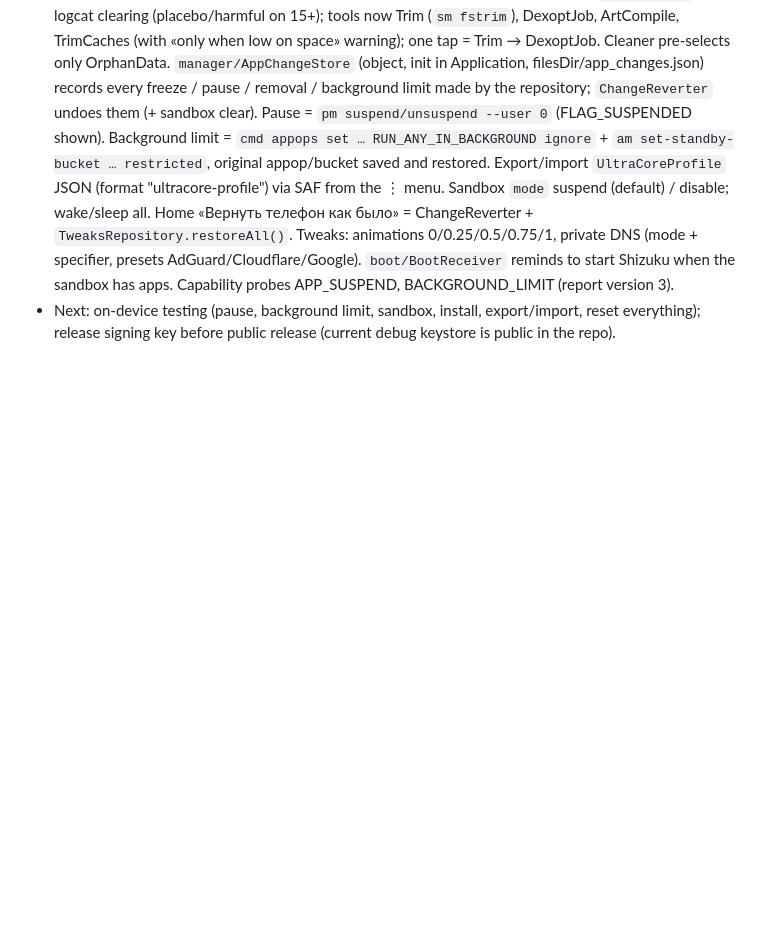
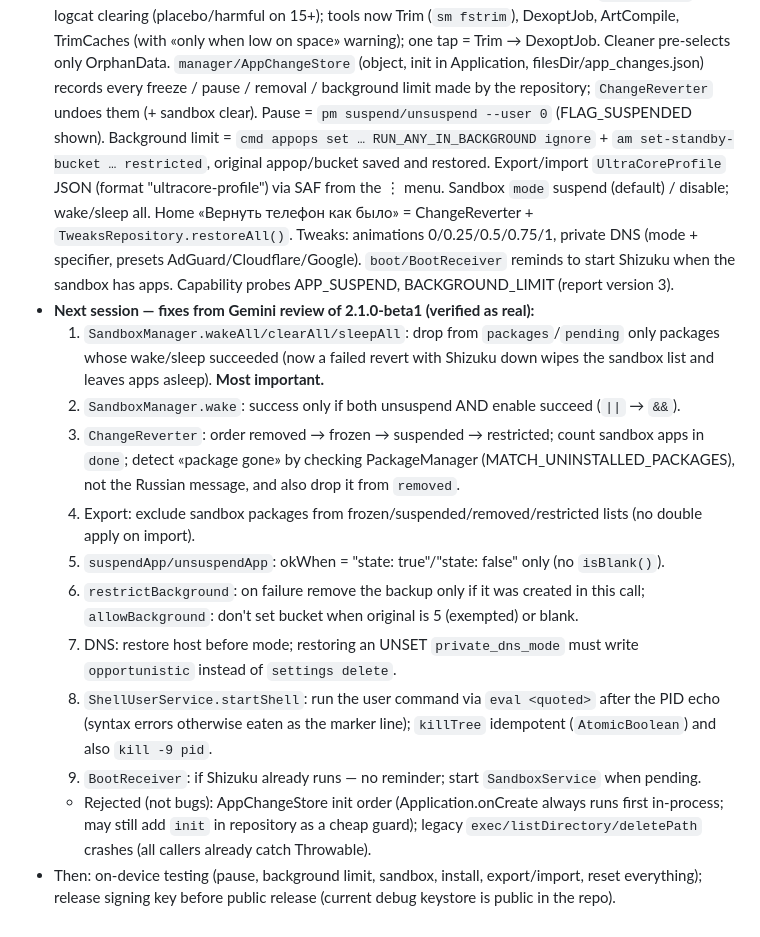
Before and after one commit to bolot4329-source/optiui9, a Markdown page: CLAUDE.md, the part around the change. Drawn GitHub-style; blank space fills up the shorter version.

Commit message:
Notes: fix list from the 2.1 review for the next session
Co-Authored-By: Claude Opus 5.5 <noreply@anthropic.com>
Claude-Session: https://claude.ai/code/session_015vt9tooJc9ufSVv4TeycSa

```diff
--- a/CLAUDE.md
+++ b/CLAUDE.md
@@ -42,4 +42,15 @@ Full spec: `docs/TZ.md` (Russian). Owner is a beginner: explain steps simply, in
 - **Phase 6 (done, versionCode 10):** capability list extended (LOGS, APP_FREEZE, APP_REMOVE, APP_INSTALL) with `usedIn` hints and ✅/⚠️/🔒 summary. Freeze/remove probes target a non-existent package (`com.ultracore.probe.does.not.exist`): «unknown package» = allowed, SecurityException = blocked; install probe creates and abandons an empty session. `CapabilityReport.version` (CURRENT_VERSION = 2) forces a re-check when the probe set changes.
 - **Release review fixes (versionCode 11):** shell commands start as `echo PID; cmd` (marker consumed) so `killTree` = `pkill -9 -P pid` + destroy + close streams (children like logcat die too); execStream monitor thread polls the write end (`Os.poll` POLLERR/POLLHUP) every 500 ms → kills the command after «Стоп» even if silent; `ShizukuManager.stream` uses a watcher child coroutine that closes the pfd on cancel (blocking readLine never sees cancellation otherwise); `execResult` never throws (dead Shizuku → CODE_LAUNCH_ERROR); onServiceConnected ignores stale binders. Sandbox: reconnect freezes only when screen is off, freezePending stops when screen turns on / job cancelled, service started before awaiting Shizuku, START_STICKY restart with screen off schedules freeze. ProxyActivity: per-shortcut HMAC-SHA256 token (old shortcuts must be recreated), launches with the activity context. Tile asks to unlock (`unlockAndRun`). Package/component names are stripped before looking for error words. Install streams bytes `cat file | pm install-write … -`. Settings values shell-quoted.
 - **2.1 (versionCode 12):** after an independent usefulness review. Optimizer: removed `am kill-all` and logcat clearing (placebo/harmful on 15+); tools now Trim (`sm fstrim`), DexoptJob, ArtCompile, TrimCaches (with «only when low on space» warning); one tap = Trim → DexoptJob. Cleaner pre-selects only OrphanData. `manager/AppChangeStore` (object, init in Application, filesDir/app_changes.json) records every freeze / pause / removal / background limit made by the repository; `ChangeReverter` undoes them (+ sandbox clear). Pause = `pm suspend/unsuspend --user 0` (FLAG_SUSPENDED shown). Background limit = `cmd appops set … RUN_ANY_IN_BACKGROUND ignore` + `am set-standby-bucket … restricted`, original appop/bucket saved and restored. Export/import `UltraCoreProfile` JSON (format "ultracore-profile") via SAF from the ⋮ menu. Sandbox `mode` suspend (default) / disable; wake/sleep all. Home «Вернуть телефон как было» = ChangeReverter + `TweaksRepository.restoreAll()`. Tweaks: animations 0/0.25/0.5/0.75/1, private DNS (mode + specifier, presets AdGuard/Cloudflare/Google). `boot/BootReceiver` reminds to start Shizuku when the sandbox has apps. Capability probes APP_SUSPEND, BACKGROUND_LIMIT (report version 3).
-- Next: on-device testing (pause, background limit, sandbox, install, export/import, reset everything); release signing key before public release (current debug keystore is public in the repo).
+- **Next session — fixes from Gemini review of 2.1.0-beta1 (verified as real):**
+  1. `SandboxManager.wakeAll/clearAll/sleepAll`: drop from `packages`/`pending` only packages whose wake/sleep succeeded (now a failed revert with Shizuku down wipes the sandbox list and leaves apps asleep). **Most important.**
+  2. `SandboxManager.wake`: success only if both unsuspend AND enable succeed (`||` → `&&`).
+  3. `ChangeReverter`: order removed → frozen → suspended → restricted; count sandbox apps in `done`; detect «package gone» by checking PackageManager (MATCH_UNINSTALLED_PACKAGES), not the Russian message, and also drop it from `removed`.
+  4. Export: exclude sandbox packages from frozen/suspended/removed/restricted lists (no double apply on import).
+  5. `suspendApp/unsuspendApp`: okWhen = "state: true"/"state: false" only (no `isBlank()`).
+  6. `restrictBackground`: on failure remove the backup only if it was created in this call; `allowBackground`: don't set bucket when original is 5 (exempted) or blank.
+  7. DNS: restore host before mode; restoring an UNSET `private_dns_mode` must write `opportunistic` instead of `settings delete`.
+  8. `ShellUserService.startShell`: run the user command via `eval <quoted>` after the PID echo (syntax errors otherwise eaten as the marker line); `killTree` idempotent (`AtomicBoolean`) and also `kill -9 pid`.
+  9. `BootReceiver`: if Shizuku already runs — no reminder; start `SandboxService` when pending.
+  - Rejected (not bugs): AppChangeStore init order (Application.onCreate always runs first in-process; may still add `init` in repository as a cheap guard); legacy `exec/listDirectory/deletePath` crashes (all callers already catch Throwable).
+- Then: on-device testing (pause, background limit, sandbox, install, export/import, reset everything); release signing key before public release (current debug keystore is public in the repo).
```
